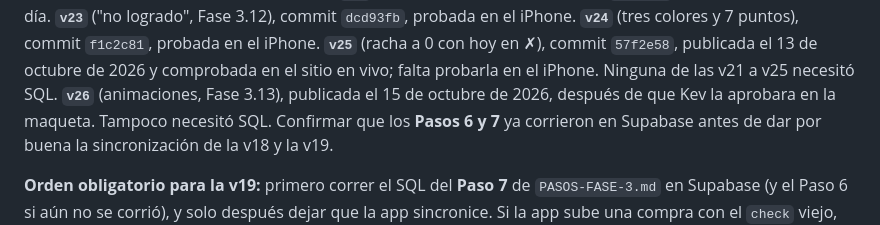
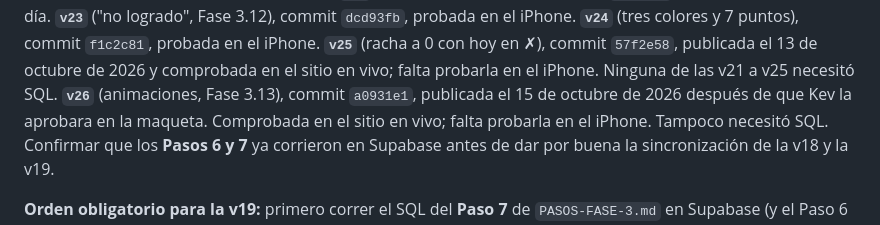
Before and after one commit to kewo1023/habitos-app, a Markdown page: CLAUDE.md, the part around the change. Rendered like a GitHub page.

Commit message:
Docs: v26 publicada y comprobada en el sitio en vivo
Co-Authored-By: Claude Opus 5.5 <noreply@anthropic.com>

```diff
--- a/CLAUDE.md
+++ b/CLAUDE.md
@@ -622,8 +622,9 @@ el 13 de octubre de 2026. Probada en el iPhone (captura de Kev). No necesitó SQ
 **`v25`** (racha a 0 con hoy en ✗), commit `57f2e58`, publicada el 13 de
 octubre de 2026 y comprobada en el sitio en vivo; falta probarla en el iPhone.
 Ninguna de las v21 a v25 necesitó SQL.
-**`v26`** (animaciones, Fase 3.13), publicada el 15 de octubre de 2026,
-después de que Kev la aprobara en la maqueta. Tampoco necesitó SQL.
+**`v26`** (animaciones, Fase 3.13), commit `a0931e1`, publicada el 15 de
+octubre de 2026 después de que Kev la aprobara en la maqueta. Comprobada en
+el sitio en vivo; falta probarla en el iPhone. Tampoco necesitó SQL.
 Confirmar que los **Pasos 6 y 7** ya corrieron en Supabase antes de dar por
 buena la sincronización de la v18 y la v19.
 
```
